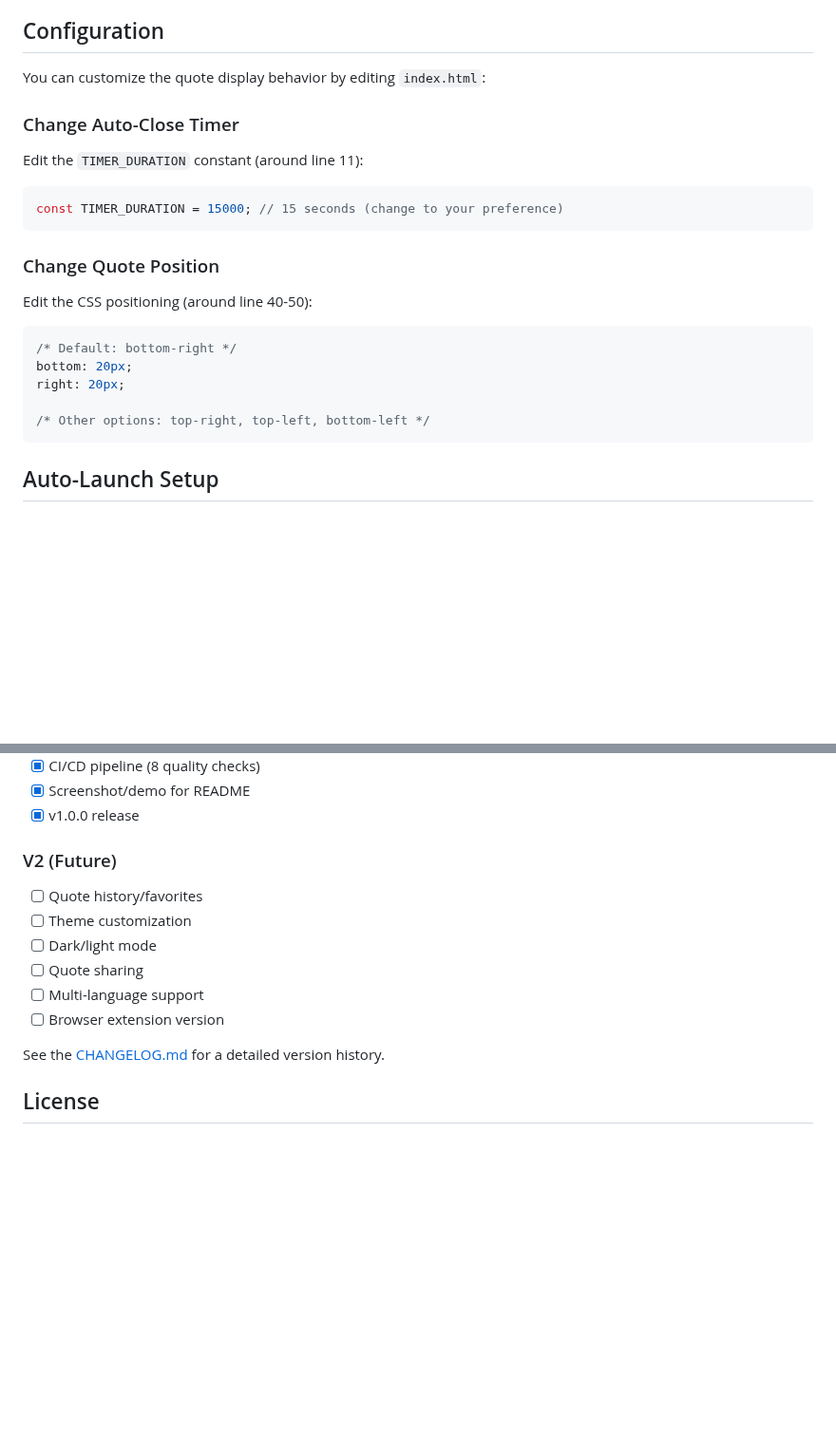
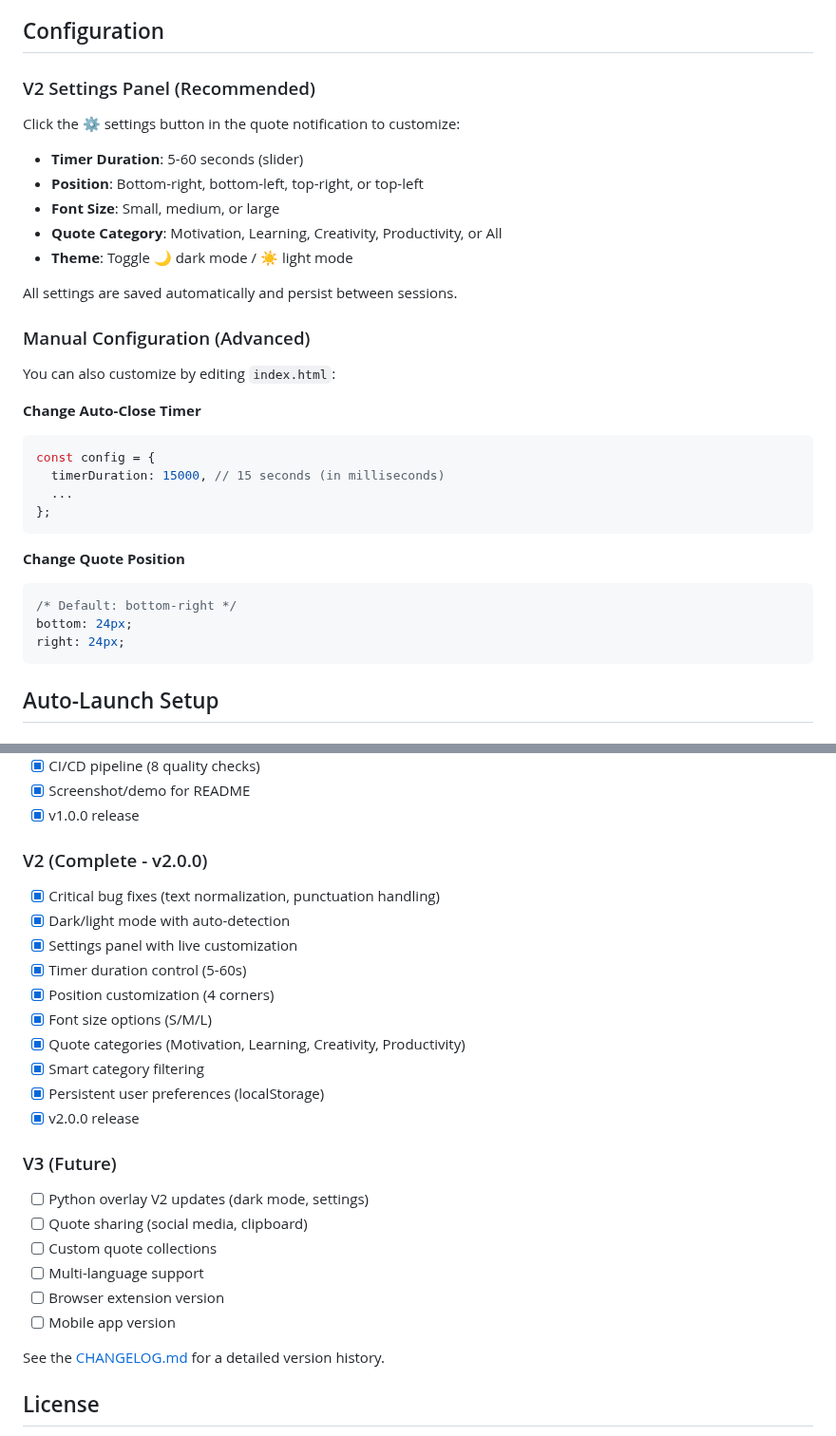
Before and after one commit to sebastian-ames3/dailyQuotesGenerator, a Markdown page: README.md, 2 parts joined by grey strips. Shown at 95% size. Rendered like a GitHub page; blank space fills up the shorter version.

````diff
--- a/README.md
+++ b/README.md
@@ -66,26 +73,35 @@
 
 ## Configuration
 
-You can customize the quote display behavior by editing `index.html`:
+### V2 Settings Panel (Recommended)
 
-### Change Auto-Close Timer
+Click the ⚙️ settings button in the quote notification to customize:
 
-Edit the `TIMER_DURATION` constant (around line 11):
+- **Timer Duration**: 5-60 seconds (slider)
+- **Position**: Bottom-right, bottom-left, top-right, or top-left
+- **Font Size**: Small, medium, or large
+- **Quote Category**: Motivation, Learning, Creativity, Productivity, or All
+- **Theme**: Toggle 🌙 dark mode / ☀️ light mode
 
+All settings are saved automatically and persist between sessions.
+
+### Manual Configuration (Advanced)
+
+You can also customize by editing `index.html`:
+
+**Change Auto-Close Timer**
 ```javascript
-const TIMER_DURATION = 15000; // 15 seconds (change to your preference)
+const config = {
+  timerDuration: 15000, // 15 seconds (in milliseconds)
+  ...
+};
 ```
 
-### Change Quote Position
-
-Edit the CSS positioning (around line 40-50):
-
+**Change Quote Position**
 ```css
 /* Default: bottom-right */
-bottom: 20px;
-right: 20px;
-
-/* Other options: top-right, top-left, bottom-left */
+bottom: 24px;
+right: 24px;
 ```
 
 ## Auto-Launch Setup
@@ -195,14 +211,27 @@ Please read [PRD.md](PRD.md) for details on our product requirements and [CLAUDE
 - [x] Screenshot/demo for README
 - [x] v1.0.0 release
 
-### V2 (Future)
+### V2 (Complete - v2.0.0)
 
-- [ ] Quote history/favorites
-- [ ] Theme customization
-- [ ] Dark/light mode
-- [ ] Quote sharing
+- [x] Critical bug fixes (text normalization, punctuation handling)
+- [x] Dark/light mode with auto-detection
+- [x] Settings panel with live customization
+- [x] Timer duration control (5-60s)
+- [x] Position customization (4 corners)
+- [x] Font size options (S/M/L)
+- [x] Quote categories (Motivation, Learning, Creativity, Productivity)
+- [x] Smart category filtering
+- [x] Persistent user preferences (localStorage)
+- [x] v2.0.0 release
+
+### V3 (Future)
+
+- [ ] Python overlay V2 updates (dark mode, settings)
+- [ ] Quote sharing (social media, clipboard)
+- [ ] Custom quote collections
 - [ ] Multi-language support
 - [ ] Browser extension version
+- [ ] Mobile app version
 
 See the [CHANGELOG.md](CHANGELOG.md) for a detailed version history.
 
````
Also changed, not shown: other parts of README.md (+8 -1 lines), CHANGELOG.md (+69 -0 lines).
